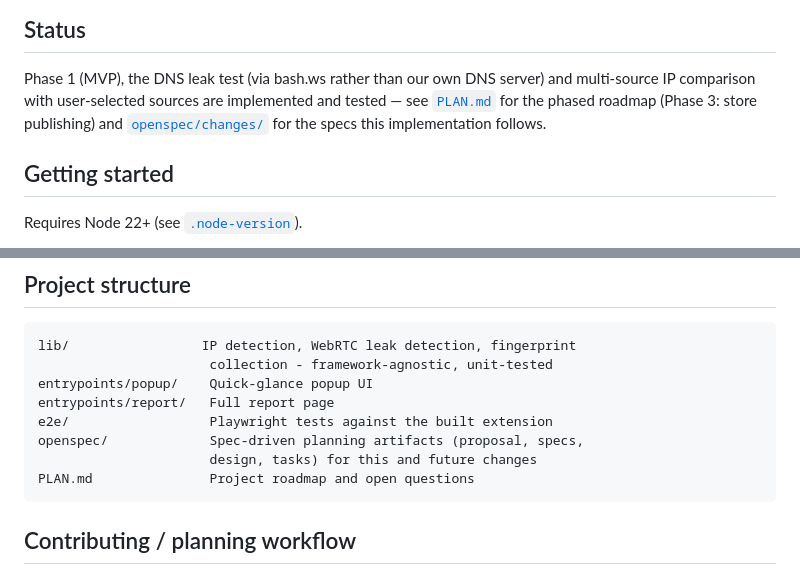
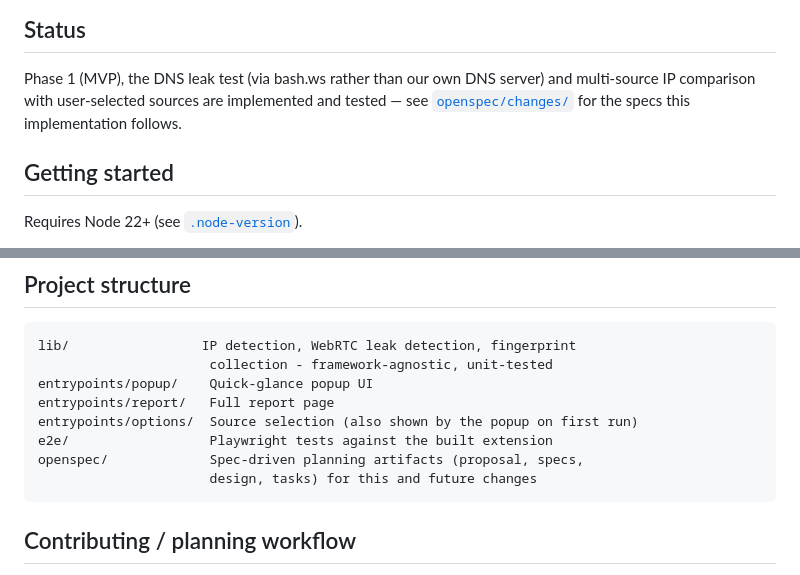
Before and after one commit to moonmouse11/browser-leak-check, a Markdown page: README.md, 2 parts joined by grey strips. Drawn GitHub-style.

Commit message:
Drop PLAN.md from README
PLAN.md is gitignored, so the links to it were dead for anyone reading
the repository. Also list the options entry point in the project
structure.

Co-Authored-By: Claude Opus 5.5 <noreply@anthropic.com>

````diff
--- a/README.md
+++ b/README.md
@@ -95,10 +95,8 @@ for the full reasoning behind these decisions.
 
 Phase 1 (MVP), the DNS leak test (via bash.ws rather than our own DNS
 server) and multi-source IP comparison with user-selected sources are
-implemented and tested — see [`PLAN.md`](PLAN.md) for the
-phased roadmap (Phase 3: store publishing) and
-[`openspec/changes/`](openspec/changes/) for the specs this implementation
-follows.
+implemented and tested — see [`openspec/changes/`](openspec/changes/) for
+the specs this implementation follows.
 
 ## Getting started
 
@@ -143,10 +141,10 @@ lib/                 IP detection, WebRTC leak detection, fingerprint
                       collection - framework-agnostic, unit-tested
 entrypoints/popup/    Quick-glance popup UI
 entrypoints/report/   Full report page
+entrypoints/options/  Source selection (also shown by the popup on first run)
 e2e/                  Playwright tests against the built extension
 openspec/             Spec-driven planning artifacts (proposal, specs,
                       design, tasks) for this and future changes
-PLAN.md               Project roadmap and open questions
 ```
 
 ## Contributing / planning workflow
````
